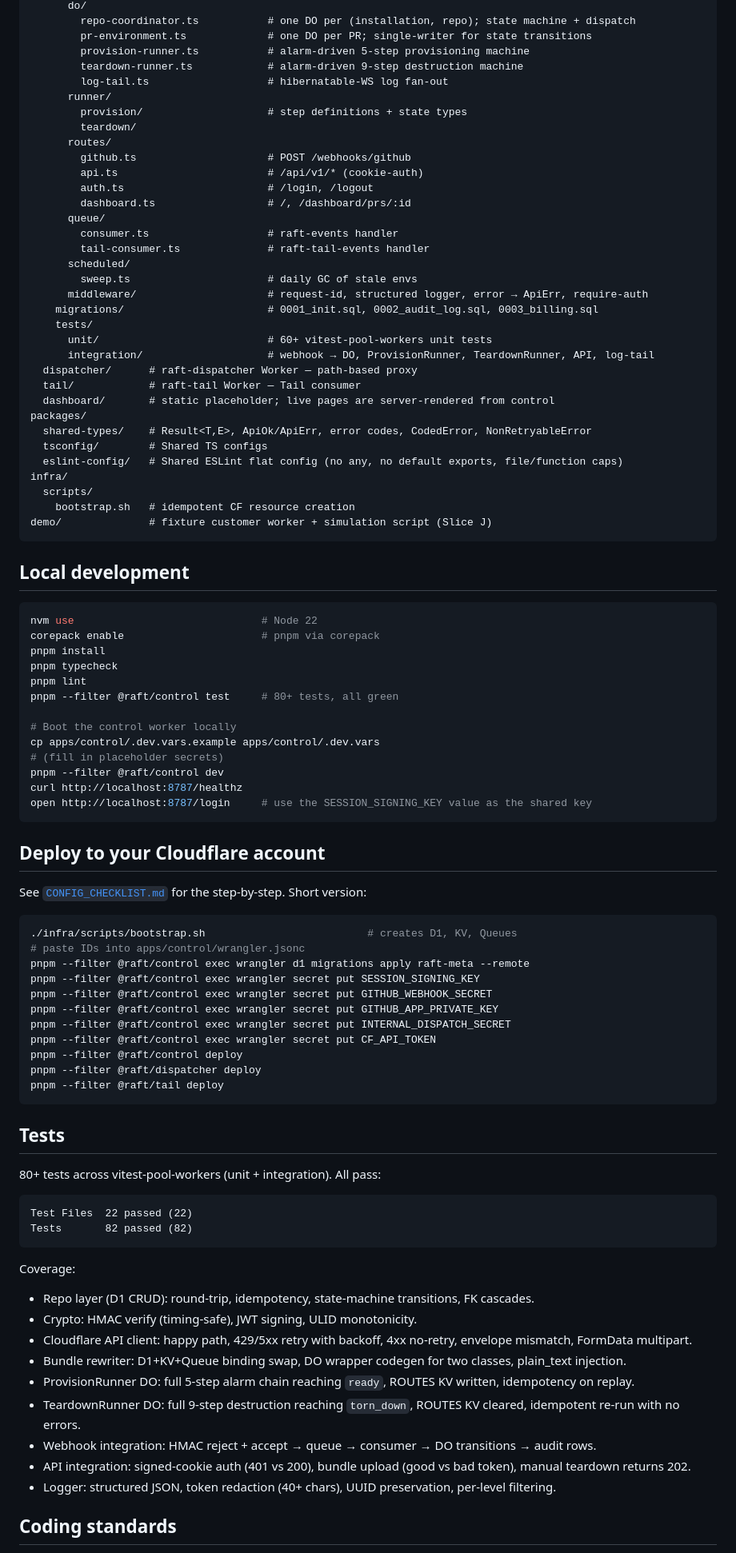
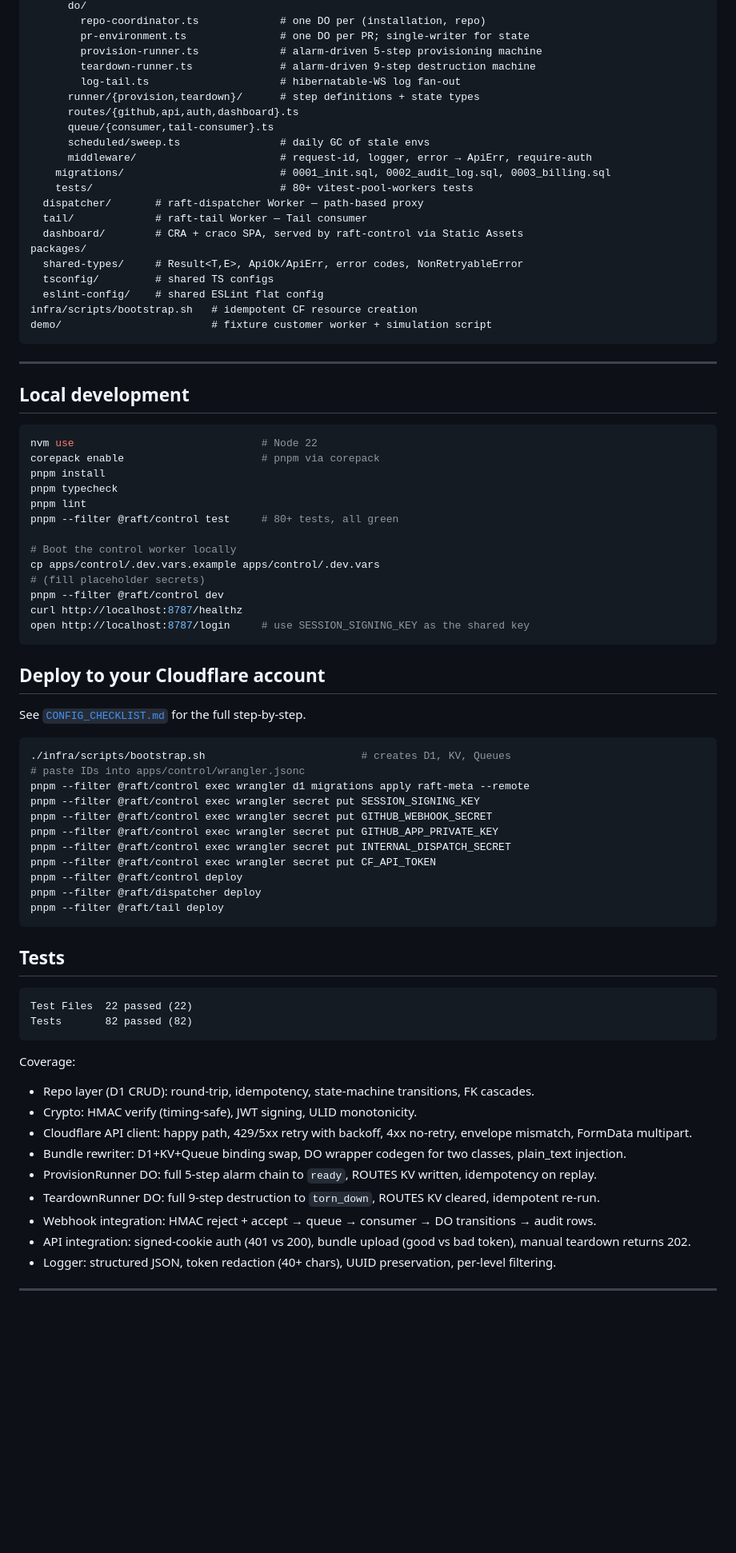
Before and after one commit to Adi-gitX/Rift, a Markdown page: README.md, the part around one of its changes. Shown at 80% size. Drawn GitHub-style; blank space fills up the shorter version.

Commit message:
Rewrite README with architecture diagram, live proof, and setup guide

````diff
--- a/README.md
+++ b/README.md
@@ -125,39 +225,28 @@ apps/
       do/
-        repo-coordinator.ts           # one DO per (installation, repo); state machine + dispatch
-        pr-environment.ts             # one DO per PR; single-writer for state transitions
-        provision-runner.ts           # alarm-driven 5-step provisioning machine
-        teardown-runner.ts            # alarm-driven 9-step destruction machine
-        log-tail.ts                   # hibernatable-WS log fan-out
-      runner/
-        provision/                    # step definitions + state types
-        teardown/
-      routes/
-        github.ts                     # POST /webhooks/github
-        api.ts                        # /api/v1/* (cookie-auth)
-        auth.ts                       # /login, /logout
-        dashboard.ts                  # /, /dashboard/prs/:id
-      queue/
-        consumer.ts                   # raft-events handler
-        tail-consumer.ts              # raft-tail-events handler
-      scheduled/
-        sweep.ts                      # daily GC of stale envs
-      middleware/                     # request-id, structured logger, error → ApiErr, require-auth
-    migrations/                       # 0001_init.sql, 0002_audit_log.sql, 0003_billing.sql
-    tests/
-      unit/                           # 60+ vitest-pool-workers unit tests
-      integration/                    # webhook → DO, ProvisionRunner, TeardownRunner, API, log-tail
-  dispatcher/      # raft-dispatcher Worker — path-based proxy
-  tail/            # raft-tail Worker — Tail consumer
-  dashboard/       # static placeholder; live pages are server-rendered from control
+        repo-coordinator.ts             # one DO per (installation, repo)
+        pr-environment.ts               # one DO per PR; single-writer for state
+        provision-runner.ts             # alarm-driven 5-step provisioning machine
+        teardown-runner.ts              # alarm-driven 9-step destruction machine
+        log-tail.ts                     # hibernatable-WS log fan-out
+      runner/{provision,teardown}/      # step definitions + state types
+      routes/{github,api,auth,dashboard}.ts
+      queue/{consumer,tail-consumer}.ts
+      scheduled/sweep.ts                # daily GC of stale envs
+      middleware/                       # request-id, logger, error → ApiErr, require-auth
+    migrations/                         # 0001_init.sql, 0002_audit_log.sql, 0003_billing.sql
+    tests/                              # 80+ vitest-pool-workers tests
+  dispatcher/       # raft-dispatcher Worker — path-based proxy
+  tail/             # raft-tail Worker — Tail consumer
+  dashboard/        # CRA + craco SPA, served by raft-control via Static Assets
 packages/
-  shared-types/    # Result<T,E>, ApiOk/ApiErr, error codes, CodedError, NonRetryableError
-  tsconfig/        # Shared TS configs
-  eslint-config/   # Shared ESLint flat config (no any, no default exports, file/function caps)
-infra/
-  scripts/
-    bootstrap.sh   # idempotent CF resource creation
-demo/              # fixture customer worker + simulation script (Slice J)
+  shared-types/     # Result<T,E>, ApiOk/ApiErr, error codes, NonRetryableError
+  tsconfig/         # shared TS configs
+  eslint-config/    # shared ESLint flat config
+infra/scripts/bootstrap.sh   # idempotent CF resource creation
+demo/                        # fixture customer worker + simulation script
 ```
+
+---
 
 ## Local development
 
@@ -171,19 +260,18 @@ pnpm --filter @raft/control test     # 80+ tests, all green
 
 # Boot the control worker locally
 cp apps/control/.dev.vars.example apps/control/.dev.vars
-# (fill in placeholder secrets)
+# (fill placeholder secrets)
 pnpm --filter @raft/control dev
 curl http://localhost:8787/healthz
-open http://localhost:8787/login     # use the SESSION_SIGNING_KEY value as the shared key
+open http://localhost:8787/login     # use SESSION_SIGNING_KEY as the shared key
 ```
 
 ## Deploy to your Cloudflare account
 
-See [`CONFIG_CHECKLIST.md`](./CONFIG_CHECKLIST.md) for the step-by-step.
-Short version:
+See [`CONFIG_CHECKLIST.md`](./CONFIG_CHECKLIST.md) for the full step-by-step.
 
 ```bash
-./infra/scripts/bootstrap.sh                          # creates D1, KV, Queues
+./infra/scripts/bootstrap.sh                         # creates D1, KV, Queues
 # paste IDs into apps/control/wrangler.jsonc
 pnpm --filter @raft/control exec wrangler d1 migrations apply raft-meta --remote
 pnpm --filter @raft/control exec wrangler secret put SESSION_SIGNING_KEY
@@ -198,8 +286,6 @@ pnpm --filter @raft/tail deploy
 
 ## Tests
 
-80+ tests across vitest-pool-workers (unit + integration). All pass:
-
 ```
 Test Files  22 passed (22)
 Tests       82 passed (82)
@@ -211,11 +297,11 @@ Coverage:
 - Crypto: HMAC verify (timing-safe), JWT signing, ULID monotonicity.
 - Cloudflare API client: happy path, 429/5xx retry with backoff, 4xx no-retry, envelope mismatch, FormData multipart.
 - Bundle rewriter: D1+KV+Queue binding swap, DO wrapper codegen for two classes, plain_text injection.
-- ProvisionRunner DO: full 5-step alarm chain reaching `ready`, ROUTES KV written, idempotency on replay.
-- TeardownRunner DO: full 9-step destruction reaching `torn_down`, ROUTES KV cleared, idempotent re-run with no errors.
+- ProvisionRunner DO: full 5-step alarm chain to `ready`, ROUTES KV written, idempotency on replay.
+- TeardownRunner DO: full 9-step destruction to `torn_down`, ROUTES KV cleared, idempotent re-run.
 - Webhook integration: HMAC reject + accept → queue → consumer → DO transitions → audit rows.
 - API integration: signed-cookie auth (401 vs 200), bundle upload (good vs bad token), manual teardown returns 202.
 - Logger: structured JSON, token redaction (40+ chars), UUID preservation, per-level filtering.
 
-## Coding standards
+---
 
````
Also changed, not shown: other parts of README.md (+191 -89 lines).
